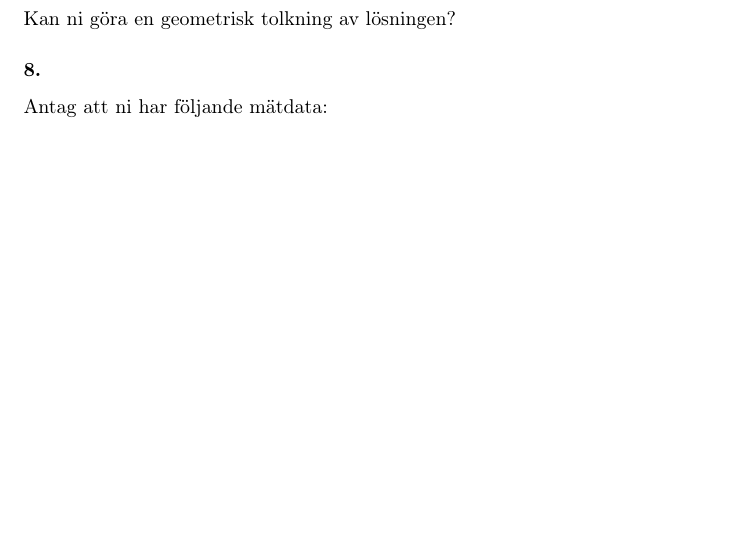
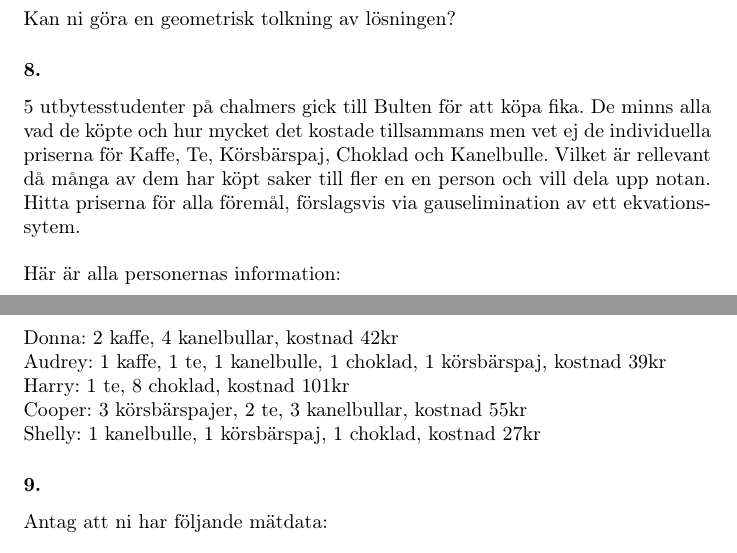
Before and after one commit to GustaMagik/TMV216, a LaTeX document (SI_2016/20161115/20161115.tex): part of page 2 of 2 before the commit and two parts of pages 2 and 3 of 3 after it, the two joined at a grey line, cut so that both start at the same text, the shorter picture padded with empty space. Compiled offline with pdfLaTeX.

Commit message:
added a task to si lv3

```diff
--- a/SI_2016/20161115/20161115.tex
+++ b/SI_2016/20161115/20161115.tex
@@ -117,6 +117,17 @@ Bestäm alla lösningar till det homogena ekvationssystemet:
 Kan ni göra en geometrisk tolkning av lösningen?
 
 \subsubsection*{8.}
+5 utbytesstudenter på chalmers gick till Bulten för att köpa fika. De minns alla vad de köpte och hur mycket det kostade tillsammans men vet ej de individuella priserna för Kaffe, Te, Körsbärspaj, Choklad och Kanelbulle. Vilket är rellevant då många av dem har köpt saker till fler en en person och vill dela upp notan. Hitta priserna för alla föremål, förslagsvis via gauselimination av ett ekvationssytem.
+\\\\
+Här är alla personernas information:
+\\\\
+Donna: 2 kaffe, 4 kanelbullar, kostnad 42kr \\
+Audrey: 1 kaffe, 1 te, 1 kanelbulle, 1 choklad, 1 körsbärspaj, kostnad 39kr \\
+Harry: 1 te, 8 choklad, kostnad 101kr \\
+Cooper: 3 körsbärspajer, 2 te, 3 kanelbullar, kostnad 55kr \\
+Shelly: 1 kanelbulle, 1 körsbärspaj, 1 choklad, kostnad 27kr
+
+\subsubsection*{9.}
 Antag att ni har följande mätdata: $\\\\$
 \begin{tabular}{|l|l|l|l|l|l|}
 	\hline
```
Also changed, not shown: SI_2016/20161108/20161108_facit.tex (line endings or trailing spaces), SI_2016/20161115/20161115.pdf, 1 other file.
